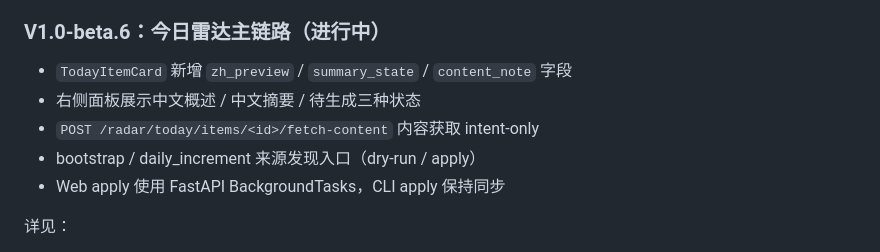
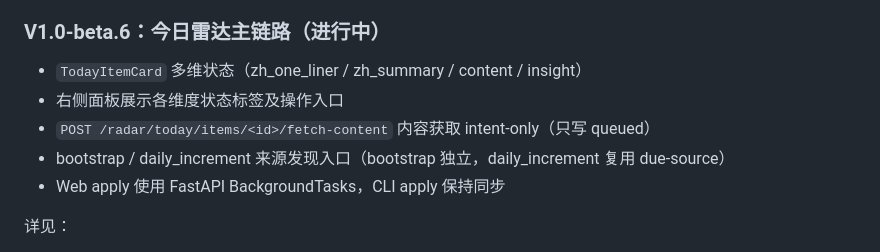
Before and after one commit to yydshly/ai-frontier-radar, a Markdown page: README.md, the part around the change. Rendered like a GitHub page.

```diff
--- a/README.md
+++ b/README.md
@@ -329,10 +329,10 @@ V1.0-beta.4 已区分展示标签，V1.0-beta.5 继续解决更底层的问题
 
 ### V1.0-beta.6：今日雷达主链路（进行中）
 
-- `TodayItemCard` 新增 `zh_preview` / `summary_state` / `content_note` 字段
-- 右侧面板展示中文概述 / 中文摘要 / 待生成三种状态
-- `POST /radar/today/items/<id>/fetch-content` 内容获取 intent-only
-- bootstrap / daily_increment 来源发现入口（dry-run / apply）
+- `TodayItemCard` 多维状态（zh_one_liner / zh_summary / content / insight）
+- 右侧面板展示各维度状态标签及操作入口
+- `POST /radar/today/items/<id>/fetch-content` 内容获取 intent-only（只写 queued）
+- bootstrap / daily_increment 来源发现入口（bootstrap 独立，daily_increment 复用 due-source）
 - Web apply 使用 FastAPI BackgroundTasks，CLI apply 保持同步
 
 详见：
```
Also changed, not shown: docs/NEXT_EXECUTION_PLAN.md (+4 -4 lines), docs/V1_BETA_6_TODAY_RADAR_MAIN_CHAIN_CHECKPOINT.md (+41 -28 lines).
